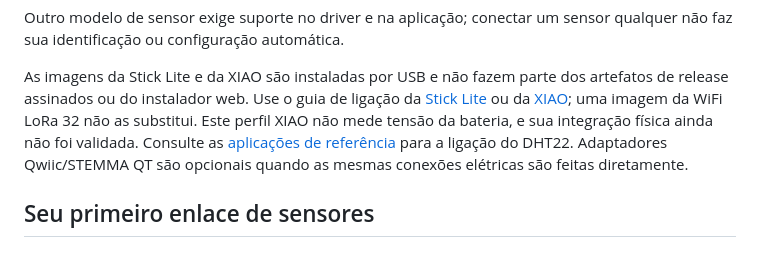
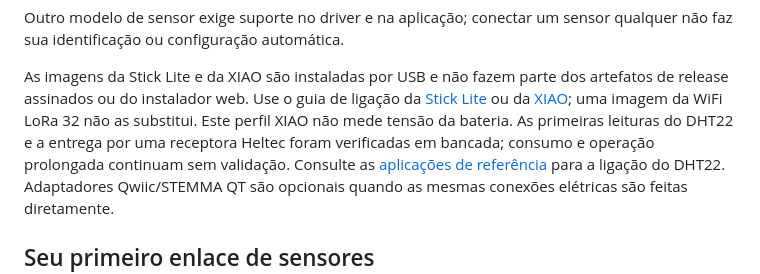
Before and after one commit to cajui/cajui-firmware, a Markdown page: README.pt-BR.md, the part around the change. GitHub-like rendering.

```diff
--- a/README.pt-BR.md
+++ b/README.pt-BR.md
@@ -75,8 +75,9 @@ qualquer não faz sua identificação ou configuração automática.
 As imagens da Stick Lite e da XIAO são instaladas por USB e não fazem parte dos
 artefatos de release assinados ou do instalador web. Use o guia de ligação da
 [Stick Lite](docs/stick-lite.md) ou da [XIAO](docs/xiao-s3.md); uma imagem da WiFi
-LoRa 32 não as substitui. Este perfil XIAO não mede tensão da bateria, e sua
-integração física ainda não foi validada. Consulte as
+LoRa 32 não as substitui. Este perfil XIAO não mede tensão da bateria. As primeiras
+leituras do DHT22 e a entrega por uma receptora Heltec foram verificadas em bancada;
+consumo e operação prolongada continuam sem validação. Consulte as
 [aplicações de referência](docs/radio-applications.md) para a ligação do DHT22.
 Adaptadores Qwiic/STEMMA QT são opcionais quando as mesmas conexões elétricas
 são feitas diretamente.
```
Also changed, not shown: README.md (+4 -2 lines), docs/xiao-s3.md (+17 -5 lines).
